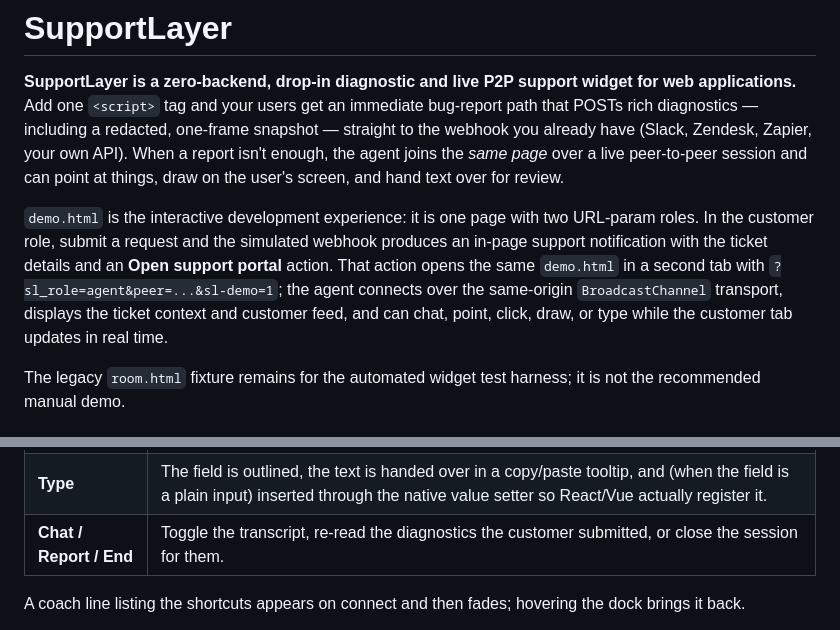
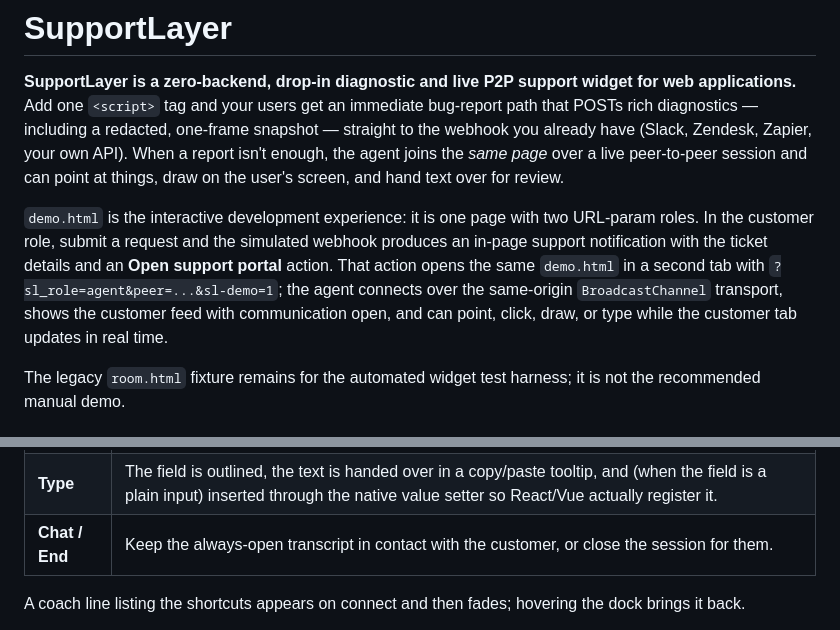
Before and after one commit to Spuds0588/SupportLayer, a Markdown page: README.md, 2 parts joined by grey strips. Rendered like a GitHub page.

```diff
--- a/README.md
+++ b/README.md
@@ -6,7 +6,7 @@ redacted, one-frame snapshot — straight to the webhook you already have (Slack
 When a report isn't enough, the agent joins the *same page* over a live peer-to-peer session and can point at
 things, draw on the user's screen, and hand text over for review.
 
-`demo.html` is the interactive development experience: it is one page with two URL-param roles. In the customer role, submit a request and the simulated webhook produces an in-page support notification with the ticket details and an **Open support portal** action. That action opens the same `demo.html` in a second tab with `?sl_role=agent&peer=...&sl-demo=1`; the agent connects over the same-origin `BroadcastChannel` transport, displays the ticket context and customer feed, and can chat, point, click, draw, or type while the customer tab updates in real time.
+`demo.html` is the interactive development experience: it is one page with two URL-param roles. In the customer role, submit a request and the simulated webhook produces an in-page support notification with the ticket details and an **Open support portal** action. That action opens the same `demo.html` in a second tab with `?sl_role=agent&peer=...&sl-demo=1`; the agent connects over the same-origin `BroadcastChannel` transport, shows the customer feed with communication open, and can point, click, draw, or type while the customer tab updates in real time.
 
 The legacy `room.html` fixture remains for the automated widget test harness; it is not the recommended manual demo.
 
@@ -154,7 +154,7 @@ The dock is the whole interface, and it stays out of the way until used:
 | **Click** | Visual ripple at the point, then a real `focus()` + `click()` on the element under it. |
 | **Draw** | Interaction-blocking canvas strokes in the agent's swatch colour that fade a few seconds after the strokes stop. |
 | **Type** | The field is outlined, the text is handed over in a copy/paste tooltip, and (when the field is a plain input) inserted through the native value setter so React/Vue actually register it. |
-| **Chat / Report / End** | Toggle the transcript, re-read the diagnostics the customer submitted, or close the session for them. |
+| **Chat / End** | Keep the always-open transcript in contact with the customer, or close the session for them. |
 
 A coach line listing the shortcuts appears on connect and then fades; hovering the dock brings it back.
 
```
Also changed, not shown: todo.md (+2 -2 lines).
